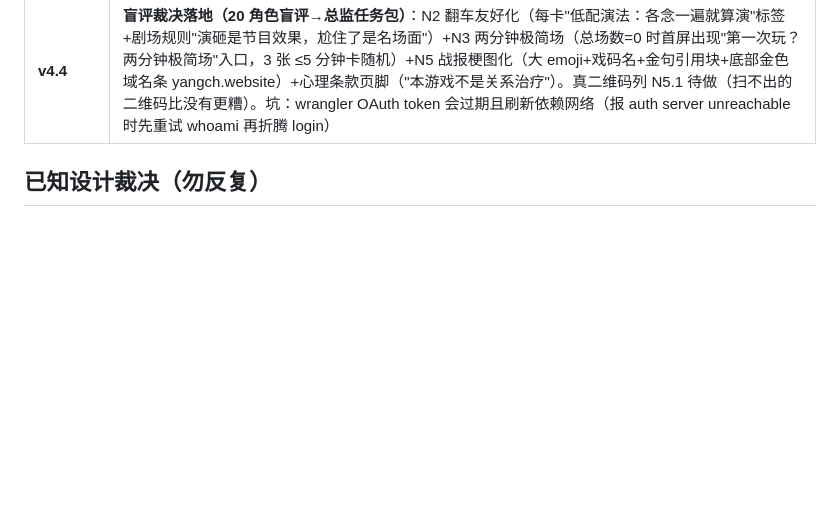
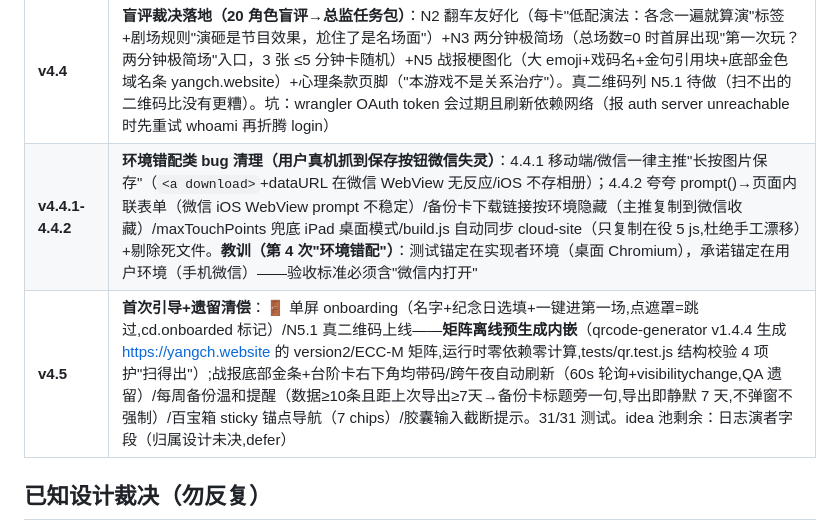
Before and after one commit to yangch504855530-afk/couple-drama, a Markdown page: AGENTS.md, the part around the change. Rendered like a GitHub page; blank space fills up the shorter version.

Commit message:
docs: AGENTS.md 补 v4.4.x/v4.5 迭代史

```diff
--- a/AGENTS.md
+++ b/AGENTS.md
@@ -53,6 +53,8 @@ git push origin main             # Pages 自动构建，约 50 秒生效
 | **v4.2** | **云中继上线（自有域名）**：Cloudflare Workers+D1+匿名房间码（6 位码一次性 join 换 128 位 roomKey，join 限流 20 次/天/IP；事件白名单 repair/repair_ack 双端校验）。**一个 Worker 服务三域名**：yangch.website（本体 assets 静态）+ www + api.yangch.website（API）。台阶跨设备闭环：递出→对方手机真待接卡→亲手接住→ack 回流统计。坑：D1 exec() 按换行切语句（DDL 单行）/routes 必须写在 [[d1_databases]] 之前/createRoom 先 saveState 再调 api/workers.dev 国内被墙。全球多节点（check-host）验证 |
 | **v4.3** | **备份与恢复（数据主权）**：百宝箱"📦 备份与恢复"——导出恢复码（全部 cd.* 数据+绑定钥匙，复制/下载 .json）+导入（覆盖式+双确认+reload 全量重载）。解决换机/换浏览器本机数据丢失。e2e：导出→清空→导入→数据+绑定完整还原。仍是零服务器零账号（恢复码=用户自管钥匙） |
 | **v4.4** | **盲评裁决落地（20 角色盲评→总监任务包）**：N2 翻车友好化（每卡"低配演法：各念一遍就算演"标签+剧场规则"演砸是节目效果，尬住了是名场面"）+N3 两分钟极简场（总场数=0 时首屏出现"第一次玩？两分钟极简场"入口，3 张 ≤5 分钟卡随机）+N5 战报梗图化（大 emoji+戏码名+金句引用块+底部金色域名条 yangch.website）+心理条款页脚（"本游戏不是关系治疗"）。真二维码列 N5.1 待做（扫不出的二维码比没有更糟）。坑：wrangler OAuth token 会过期且刷新依赖网络（报 auth server unreachable 时先重试 whoami 再折腾 login） |
+| **v4.4.1-4.4.2** | **环境错配类 bug 清理（用户真机抓到保存按钮微信失灵）**：4.4.1 移动端/微信一律主推"长按图片保存"（`<a download>`+dataURL 在微信 WebView 无反应/iOS 不存相册）；4.4.2 夸夸 prompt()→页面内联表单（微信 iOS WebView prompt 不稳定）/备份卡下载链接按环境隐藏（主推复制到微信收藏）/maxTouchPoints 兜底 iPad 桌面模式/build.js 自动同步 cloud-site（只复制在役 5 js,杜绝手工漂移）+剔除死文件。**教训（第 4 次"环境错配"）**：测试锚定在实现者环境（桌面 Chromium），承诺锚定在用户环境（手机微信）——验收标准必须含"微信内打开" |
+| **v4.5** | **首次引导+遗留清偿**：🚪 单屏 onboarding（名字+纪念日选填+一键进第一场,点遮罩=跳过,cd.onboarded 标记）/N5.1 真二维码上线——**矩阵离线预生成内嵌**（qrcode-generator v1.4.4 生成 https://yangch.website 的 version2/ECC-M 矩阵,运行时零依赖零计算,tests/qr.test.js 结构校验 4 项护"扫得出"）;战报底部金条+台阶卡右下角均带码/跨午夜自动刷新（60s 轮询+visibilitychange,QA 遗留）/每周备份温和提醒（数据≥10条且距上次导出≥7天→备份卡标题旁一句,导出即静默 7 天,不弹窗不强制）/百宝箱 sticky 锚点导航（7 chips）/胶囊输入截断提示。31/31 测试。idea 池剩余：日志演者字段（归属设计未决,defer） |
 
 ## 已知设计裁决（勿反复）
 
```
